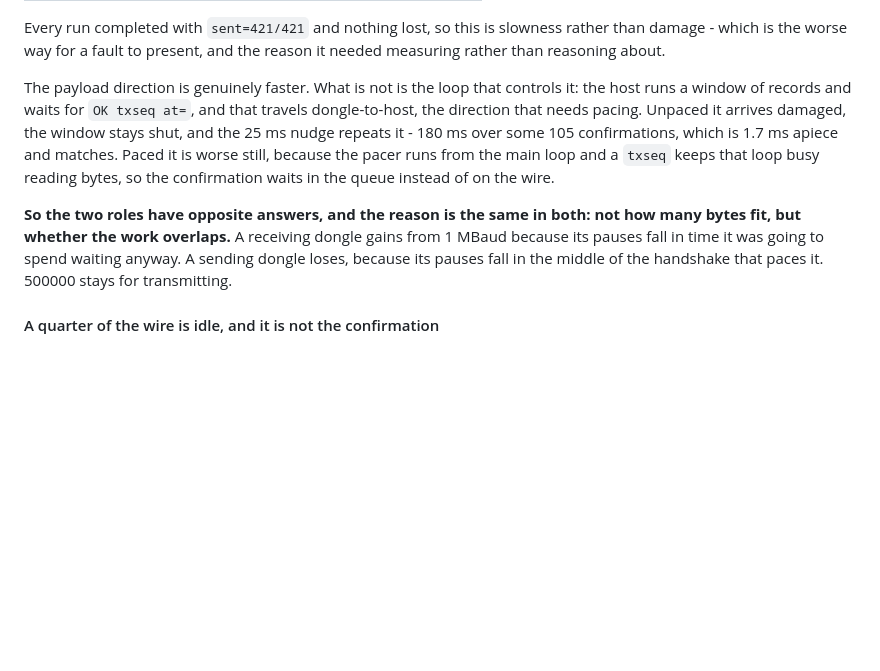
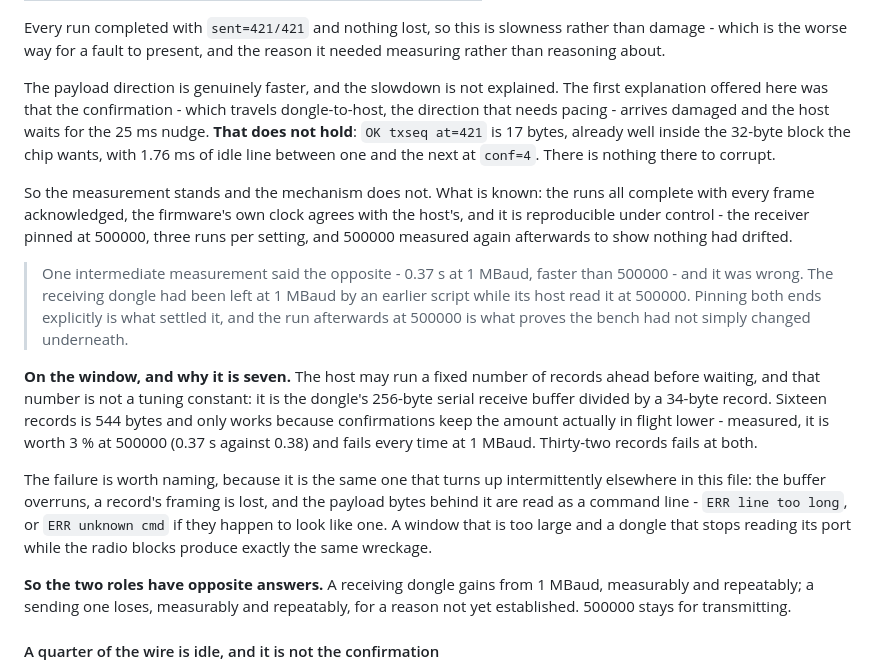
Before and after one commit to mvoss96/rf24-analyser, a Markdown page: README.md, the part around the change. Rendered like a GitHub page; blank space fills up the shorter version.

Commit message:
Withdraw the explanation for the slow 1 MBaud sender, and keep the measurement
The explanation given was that the confirmation arrives damaged and the host
waits for the 25 ms nudge. It does not hold: `OK txseq at=421` is 17 bytes, well
inside the 32-byte block the chip wants, with 1.76 ms of idle line between one
and the next at conf=4. There is nothing there to corrupt.

The measurement stands - reproducible with the receiver pinned at 500000, three
runs per setting, and 500000 measured again afterwards to show the bench had not
drifted: 0.38 s at 500000, 0.56 to 0.61 at 1 MBaud. One intermediate measurement
said the opposite and was wrong, because the receiving dongle had been left at
1 MBaud by an earlier script while its host read it at 500000.

Also records what the window actually is. Seven is not a tuning constant: it is
the dongle's 256-byte serial receive buffer divided by a 34-byte record. Sixteen
is worth 3 % at 500000 and fails every time at 1 MBaud; thirty-two fails at both.
The failure is the one that turns up intermittently elsewhere - the buffer
overruns, a record's framing is lost, and the payload behind it is read as a
command line.

```diff
--- a/README.md
+++ b/README.md
@@ -941,19 +941,42 @@ Every run completed with `sent=421/421` and nothing lost, so this is slowness
 rather than damage - which is the worse way for a fault to present, and the
 reason it needed measuring rather than reasoning about.
 
-The payload direction is genuinely faster. What is not is the loop that controls
-it: the host runs a window of records and waits for `OK txseq at=`, and that
-travels dongle-to-host, the direction that needs pacing. Unpaced it arrives
-damaged, the window stays shut, and the 25 ms nudge repeats it - 180 ms over some
-105 confirmations, which is 1.7 ms apiece and matches. Paced it is worse still,
-because the pacer runs from the main loop and a `txseq` keeps that loop busy
-reading bytes, so the confirmation waits in the queue instead of on the wire.
-
-**So the two roles have opposite answers, and the reason is the same in both: not
-how many bytes fit, but whether the work overlaps.** A receiving dongle gains
-from 1 MBaud because its pauses fall in time it was going to spend waiting
-anyway. A sending dongle loses, because its pauses fall in the middle of the
-handshake that paces it. 500000 stays for transmitting.
+The payload direction is genuinely faster, and the slowdown is not explained.
+The first explanation offered here was that the confirmation - which travels
+dongle-to-host, the direction that needs pacing - arrives damaged and the host
+waits for the 25 ms nudge. **That does not hold**: `OK txseq at=421` is 17 bytes,
+already well inside the 32-byte block the chip wants, with 1.76 ms of idle line
+between one and the next at `conf=4`. There is nothing there to corrupt.
+
+So the measurement stands and the mechanism does not. What is known: the runs all
+complete with every frame acknowledged, the firmware's own clock agrees with the
+host's, and it is reproducible under control - the receiver pinned at 500000,
+three runs per setting, and 500000 measured again afterwards to show nothing had
+drifted.
+
+> One intermediate measurement said the opposite - 0.37 s at 1 MBaud, faster than
+> 500000 - and it was wrong. The receiving dongle had been left at 1 MBaud by an
+> earlier script while its host read it at 500000. Pinning both ends explicitly
+> is what settled it, and the run afterwards at 500000 is what proves the bench
+> had not simply changed underneath.
+
+**On the window, and why it is seven.** The host may run a fixed number of
+records ahead before waiting, and that number is not a tuning constant: it is the
+dongle's 256-byte serial receive buffer divided by a 34-byte record. Sixteen
+records is 544 bytes and only works because confirmations keep the amount
+actually in flight lower - measured, it is worth 3 % at 500000 (0.37 s against
+0.38) and fails every time at 1 MBaud. Thirty-two records fails at both.
+
+The failure is worth naming, because it is the same one that turns up
+intermittently elsewhere in this file: the buffer overruns, a record's framing is
+lost, and the payload bytes behind it are read as a command line - `ERR line too
+long`, or `ERR unknown cmd` if they happen to look like one. A window that is too
+large and a dongle that stops reading its port while the radio blocks produce
+exactly the same wreckage.
+
+**So the two roles have opposite answers.** A receiving dongle gains from
+1 MBaud, measurably and repeatably; a sending one loses, measurably and
+repeatably, for a reason not yet established. 500000 stays for transmitting.
 
 #### A quarter of the wire is idle, and it is not the confirmation
 
```
